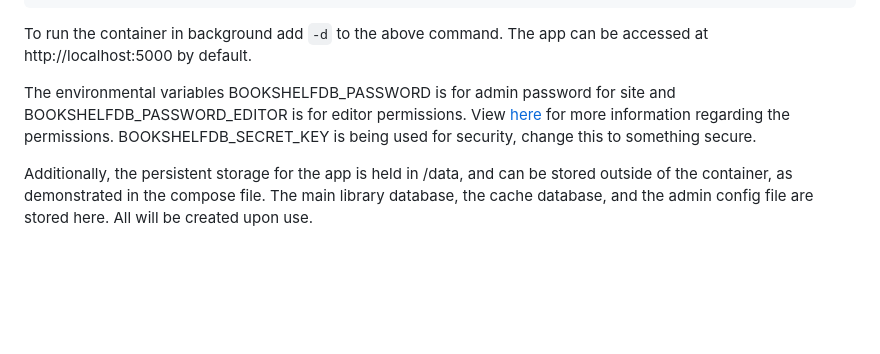
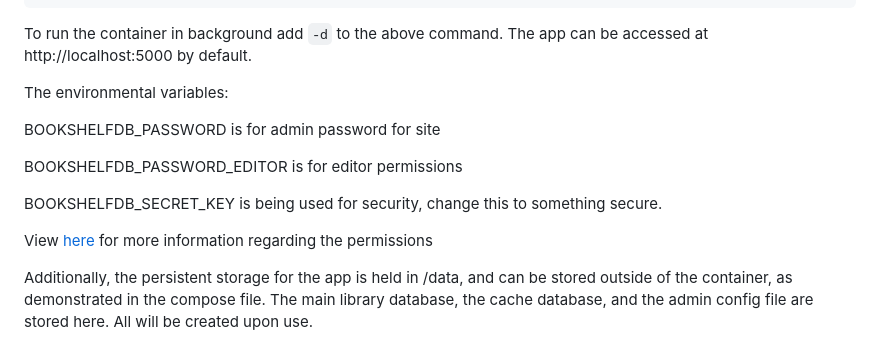
Before and after one commit to HackmannInterns/bookshelfdb, a Markdown page: README.md, the part around the change. Rendered like a GitHub page; blank space fills up the shorter version.

Commit message:
Update README.md
separate vars to increase readability

```diff
--- a/README.md
+++ b/README.md
@@ -30,7 +30,16 @@ docker compose up
 
 To run the container in background add `-d` to the above command. The app can be accessed at http://localhost:5000 by default.
 
-The environmental variables BOOKSHELFDB_PASSWORD is for admin password for site and BOOKSHELFDB_PASSWORD_EDITOR is for editor permissions. View [here](#permissions) for more information regarding the permissions. BOOKSHELFDB_SECRET_KEY is being used for security, change this to something secure.
+The environmental variables:
+
+BOOKSHELFDB_PASSWORD is for admin password for site
+
+BOOKSHELFDB_PASSWORD_EDITOR is for editor permissions
+
+BOOKSHELFDB_SECRET_KEY is being used for security, change this to something secure.
+
+View [here](#permissions) for more information regarding the permissions
+
 
 Additionally, the persistent storage for the app is held in /data, and can be stored outside of the container, as demonstrated in the compose file. The main library database, the cache database, and the admin config file are stored here. All will be created upon use.
 
```
